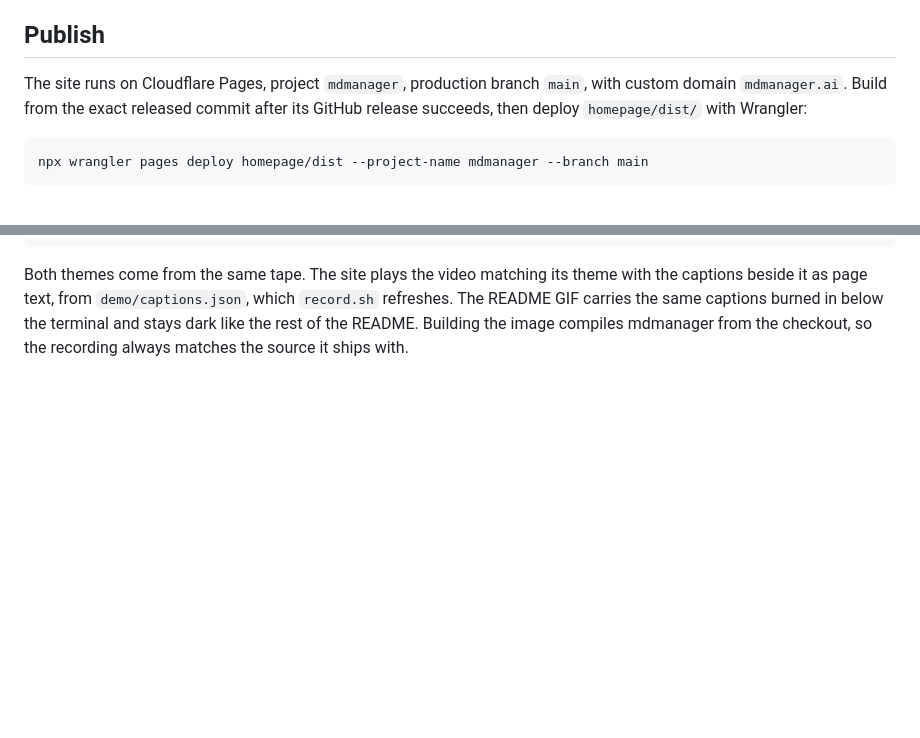
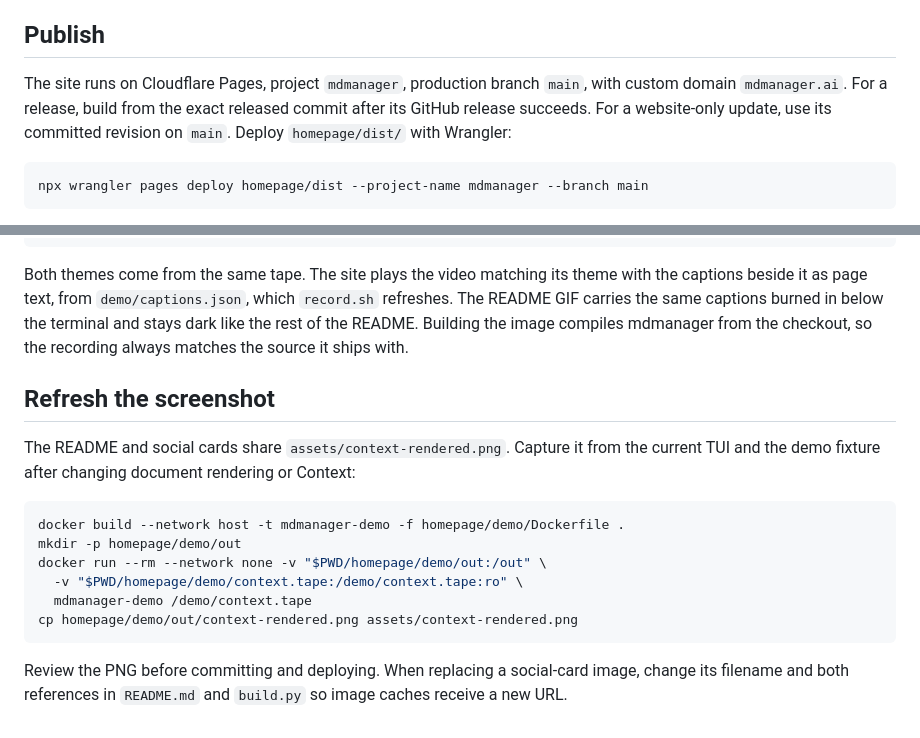
Before and after one commit to manuelschipper/mdmanager, a Markdown page: homepage/README.md, 2 parts joined by grey strips. Drawn GitHub-style; blank space fills up the shorter version.

````diff
--- a/homepage/README.md
+++ b/homepage/README.md
@@ -29,8 +29,9 @@ copy button use JavaScript. Clipboard access requires HTTPS or localhost.
 ## Publish
 
 The site runs on Cloudflare Pages, project `mdmanager`, production branch `main`,
-with custom domain `mdmanager.ai`. Build from the exact released commit after its
-GitHub release succeeds, then deploy `homepage/dist/` with Wrangler:
+with custom domain `mdmanager.ai`. For a release, build from the exact released
+commit after its GitHub release succeeds. For a website-only update, use its
+committed revision on `main`. Deploy `homepage/dist/` with Wrangler:
 
 ```sh
 npx wrangler pages deploy homepage/dist --project-name mdmanager --branch main
@@ -77,3 +78,21 @@ with the captions beside it as page text, from `demo/captions.json`, which
 `record.sh` refreshes. The README GIF carries the same captions burned in below the
 terminal and stays dark like the rest of the README. Building the image compiles mdmanager from the checkout, so the recording
 always matches the source it ships with.
+
+## Refresh the screenshot
+
+The README and social cards share `assets/context-rendered.png`. Capture it from
+the current TUI and the demo fixture after changing document rendering or Context:
+
+```sh
+docker build --network host -t mdmanager-demo -f homepage/demo/Dockerfile .
+mkdir -p homepage/demo/out
+docker run --rm --network none -v "$PWD/homepage/demo/out:/out" \
+  -v "$PWD/homepage/demo/context.tape:/demo/context.tape:ro" \
+  mdmanager-demo /demo/context.tape
+cp homepage/demo/out/context-rendered.png assets/context-rendered.png
+```
+
+Review the PNG before committing and deploying. When replacing a social-card
+image, change its filename and both references in `README.md` and `build.py` so
+image caches receive a new URL.
````
Also changed, not shown: README.md (+1 -1 lines), assets/context-rendered.png (added), assets/context.png (deleted), 2 other files.
